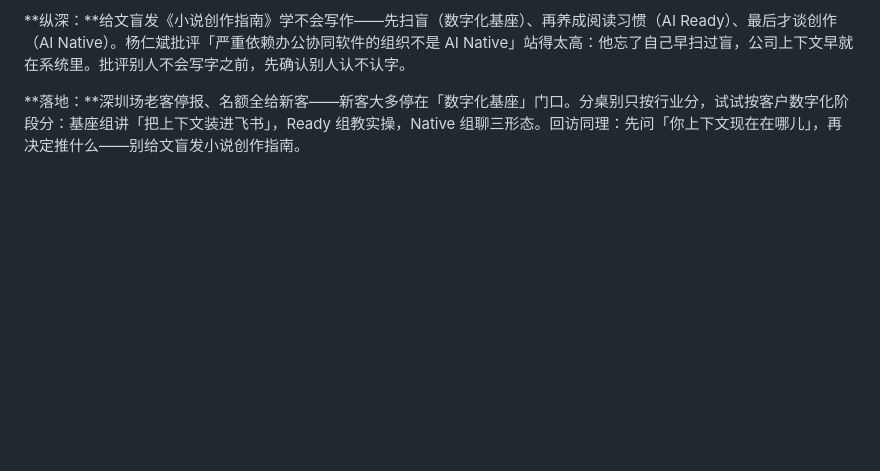
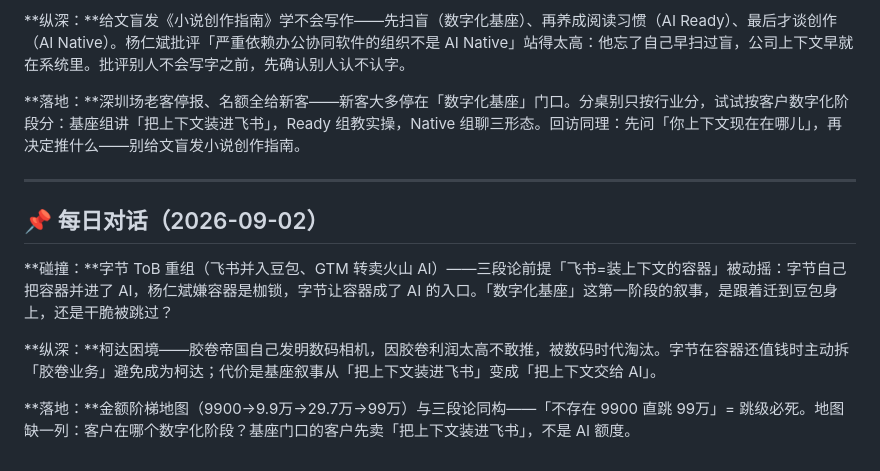
Before and after one commit to kitsiu1211-stack/obsidian-project-hub, a Markdown page: concepts/主题31-AI Native 三段论.md, the part around the change. Rendered like a GitHub page; blank space fills up the shorter version.

Commit message:
每日认知对话 2026-09-02：主题31 AI Native 三段论复习（字节重组碰撞/柯达纵深/金额阶梯落地）

```diff
--- a/concepts/主题31-AI Native 三段论.md
+++ b/concepts/主题31-AI Native 三段论.md
@@ -52,3 +52,13 @@ AI Native 不是一步到位的。绝大多数企业需要先经历两个前置
 **纵深：**给文盲发《小说创作指南》学不会写作——先扫盲（数字化基座）、再养成阅读习惯（AI Ready）、最后才谈创作（AI Native）。杨仁斌批评「严重依赖办公协同软件的组织不是 AI Native」站得太高：他忘了自己早扫过盲，公司上下文早就在系统里。批评别人不会写字之前，先确认别人认不认字。
 
 **落地：**深圳场老客停报、名额全给新客——新客大多停在「数字化基座」门口。分桌别只按行业分，试试按客户数字化阶段分：基座组讲「把上下文装进飞书」，Ready 组教实操，Native 组聊三形态。回访同理：先问「你上下文现在在哪儿」，再决定推什么——别给文盲发小说创作指南。
+
+---
+
+## 📌 每日对话（2026-09-02）
+
+**碰撞：**字节 ToB 重组（飞书并入豆包、GTM 转卖火山 AI）——三段论前提「飞书=装上下文的容器」被动摇：字节自己把容器并进了 AI，杨仁斌嫌容器是枷锁，字节让容器成了 AI 的入口。「数字化基座」这第一阶段的叙事，是跟着迁到豆包身上，还是干脆被跳过？
+
+**纵深：**柯达困境——胶卷帝国自己发明数码相机，因胶卷利润太高不敢推，被数码时代淘汰。字节在容器还值钱时主动拆「胶卷业务」避免成为柯达；代价是基座叙事从「把上下文装进飞书」变成「把上下文交给 AI」。
+
+**落地：**金额阶梯地图（9900→9.9万→29.7万→99万）与三段论同构——「不存在 9900 直跳 99万」= 跳级必死。地图缺一列：客户在哪个数字化阶段？基座门口的客户先卖「把上下文装进飞书」，不是 AI 额度。
```
